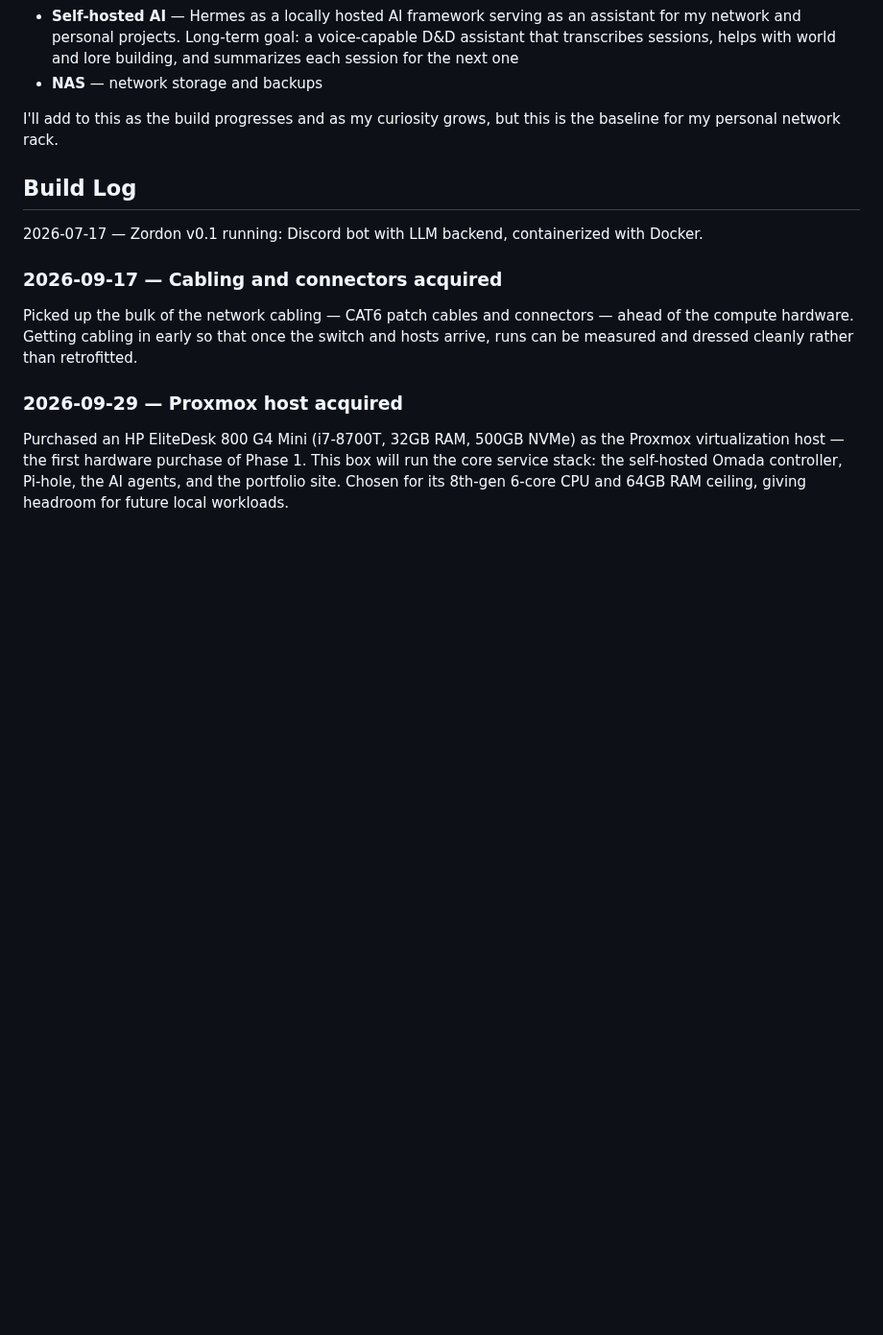
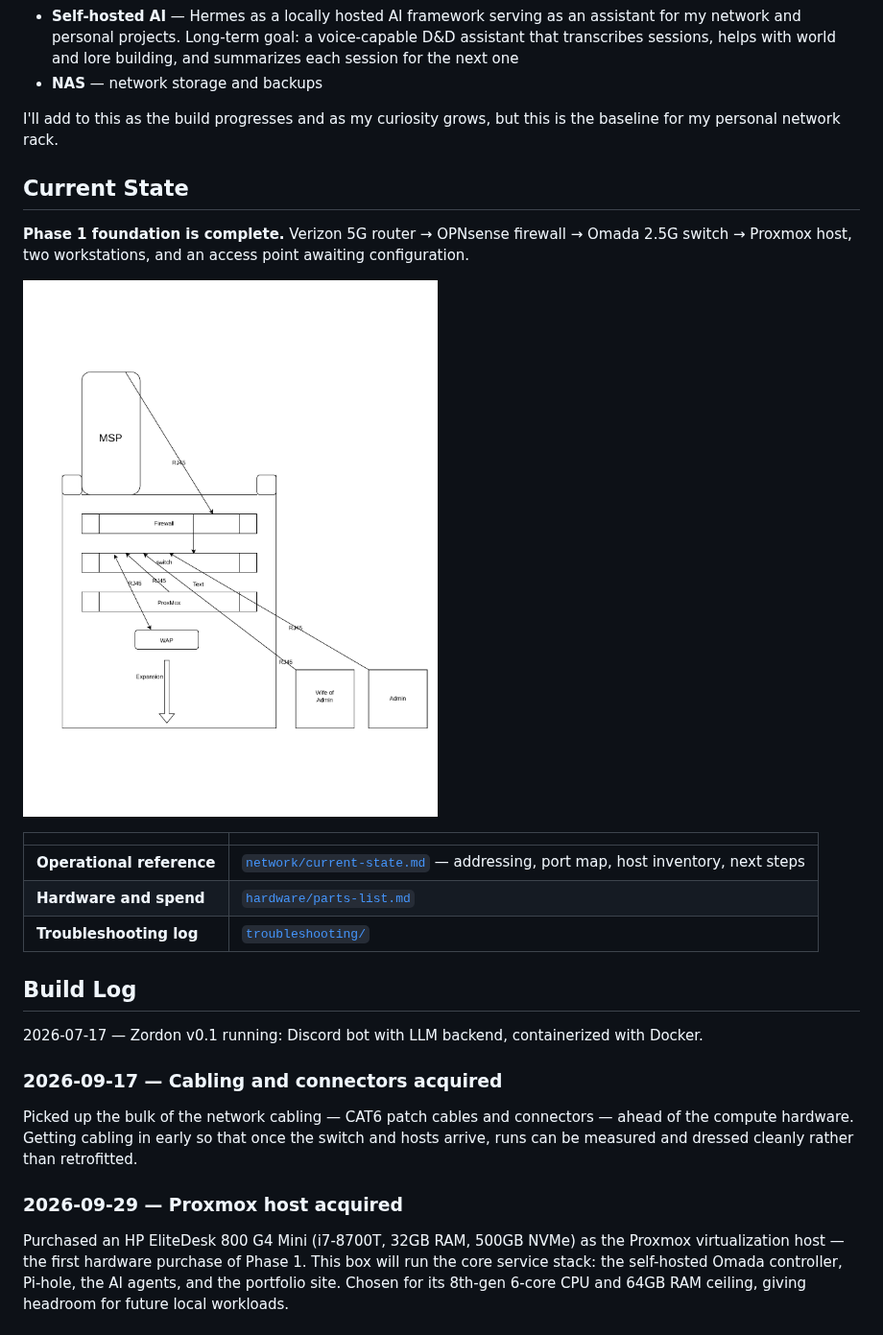
Before and after one commit to TCAR-spirit/Homelab, a Markdown page: README.md, the part around one of its changes. Shown at 96% size. Drawn GitHub-style; pictures changed too: network/home-network-topology.png (added); blank space fills up the shorter version.

```diff
--- a/README.md
+++ b/README.md
@@ -22,6 +22,20 @@ successful and diverse home lab that serves multiple purposes:
 I'll add to this as the build progresses and as my curiosity grows,
 but this is the baseline for my personal network rack.
 
+## Current State
+
+**Phase 1 foundation is complete.** Verizon 5G router → OPNsense firewall →
+Omada 2.5G switch → Proxmox host, two workstations, and an access point
+awaiting configuration.
+
+![Home network topology](network/home-network-topology.png)
+
+| | |
+|---|---|
+| **Operational reference** | [`network/current-state.md`](network/current-state.md) — addressing, port map, host inventory, next steps |
+| **Hardware and spend** | [`hardware/parts-list.md`](hardware/parts-list.md) |
+| **Troubleshooting log** | [`troubleshooting/`](troubleshooting/) |
+
 ## Build Log
 
 2026-07-17 — Zordon v0.1 running: Discord bot with LLM backend, containerized with Docker.
```
Also changed, not shown: other parts of README.md (+76 -0 lines), hardware/parts-list.md (+53 -24 lines), network/current-state.md (added, +167 -0 lines), troubleshooting/phase1-buildout-oct-2026.md (added, +348 -0 lines), 1 other file.
